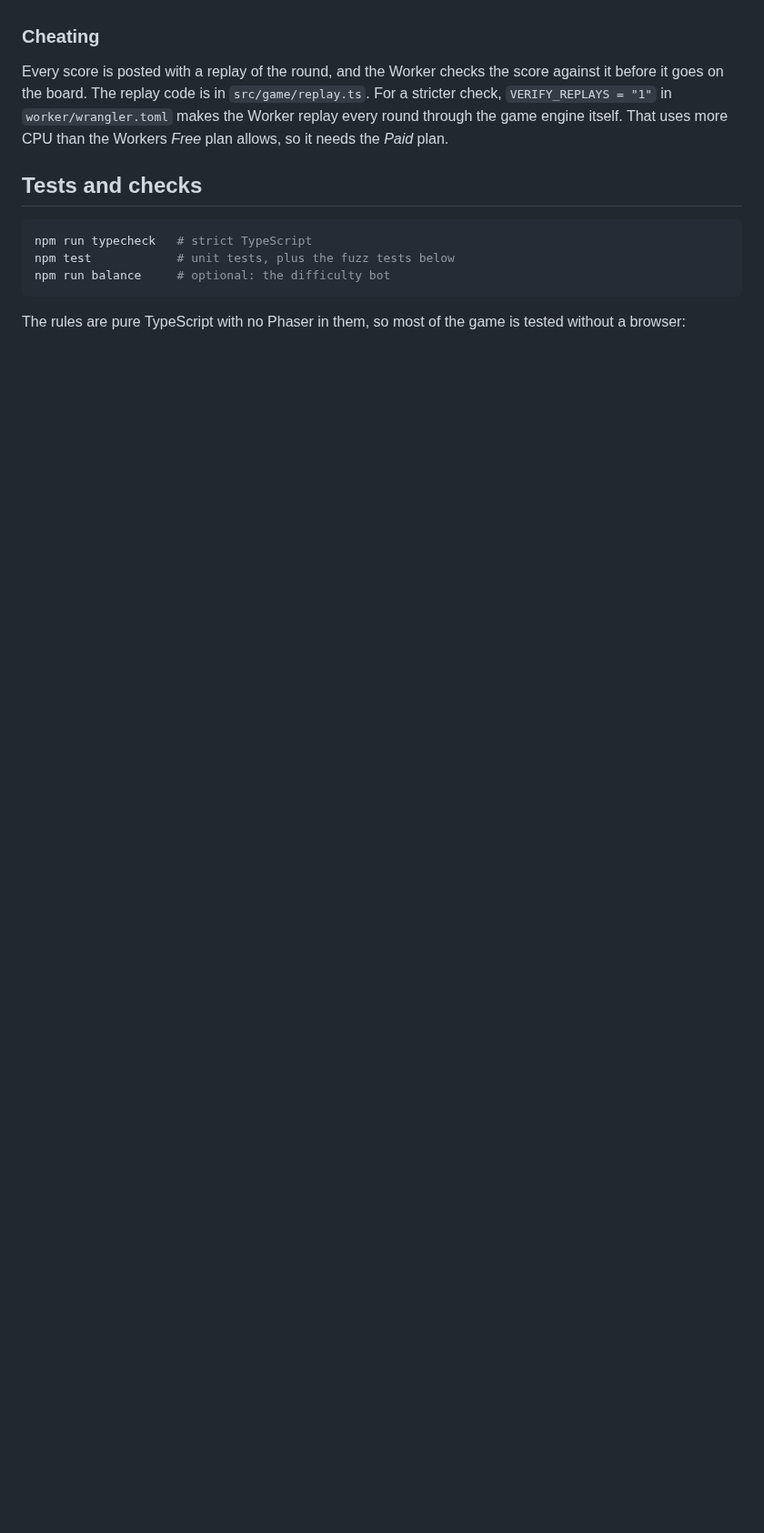
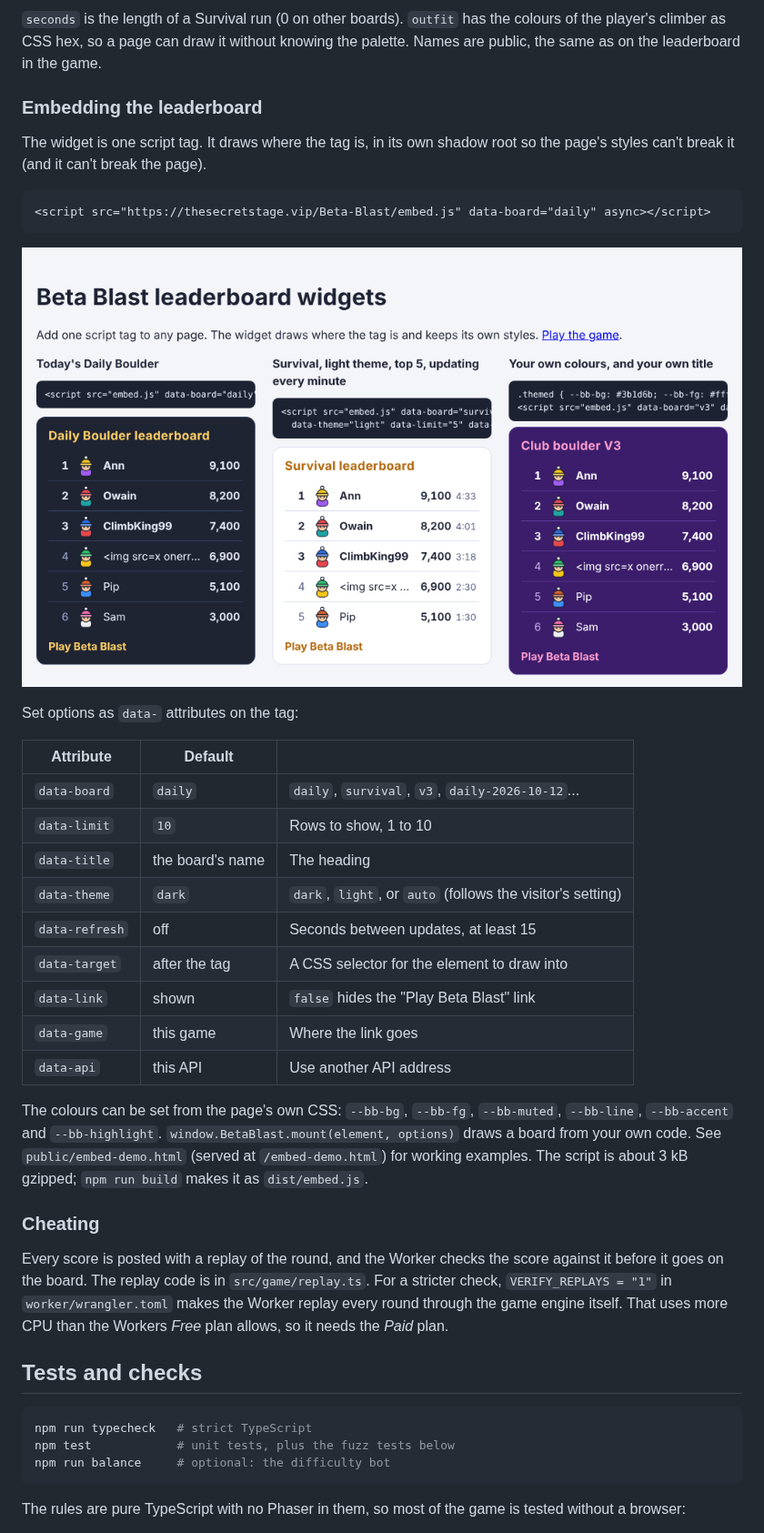
Before and after one commit to OwainWilliams/Beta-Blast, a Markdown page: README.md, the part around one of its changes. Shown at 91% size. Drawn GitHub-style; pictures changed too: docs/embed-widget.png (added); blank space fills up the shorter version.

````diff
--- a/README.md
+++ b/README.md
@@ -130,3 +163,30 @@ The leaderboard is a small [Cloudflare Worker](https://developers.cloudflare.com
+`seconds` is the length of a Survival run (0 on other boards). `outfit` has the colours of the player's climber as CSS hex, so a page can draw it without knowing the palette. Names are public, the same as on the leaderboard in the game.
+
+### Embedding the leaderboard
+
+The widget is one script tag. It draws where the tag is, in its own shadow root so the page's styles can't break it (and it can't break the page).
+
+```html
+<script src="https://thesecretstage.vip/Beta-Blast/embed.js" data-board="daily" async></script>
+```
+
+![The leaderboard widget in three themes](docs/embed-widget.png)
+
+Set options as `data-` attributes on the tag:
+
+| Attribute | Default | |
+|---|---|---|
+| `data-board` | `daily` | `daily`, `survival`, `v3`, `daily-2026-10-12`... |
+| `data-limit` | `10` | Rows to show, 1 to 10 |
+| `data-title` | the board's name | The heading |
+| `data-theme` | `dark` | `dark`, `light`, or `auto` (follows the visitor's setting) |
+| `data-refresh` | off | Seconds between updates, at least 15 |
+| `data-target` | after the tag | A CSS selector for the element to draw into |
+| `data-link` | shown | `false` hides the "Play Beta Blast" link |
+| `data-game` | this game | Where the link goes |
+| `data-api` | this API | Use another API address |
+
+The colours can be set from the page's own CSS: `--bb-bg`, `--bb-fg`, `--bb-muted`, `--bb-line`, `--bb-accent` and `--bb-highlight`. `window.BetaBlast.mount(element, options)` draws a board from your own code. See `public/embed-demo.html` (served at `/embed-demo.html`) for working examples. The script is about 3 kB gzipped; `npm run build` makes it as `dist/embed.js`.
 
 ### Cheating
 
````
Also changed, not shown: other parts of README.md (+34 -1 lines), 8 other files.
